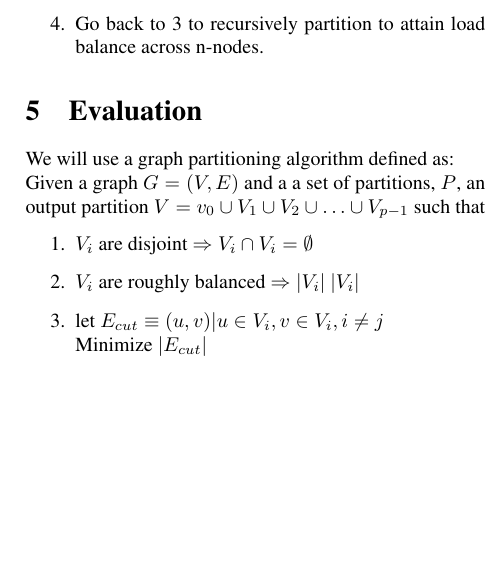
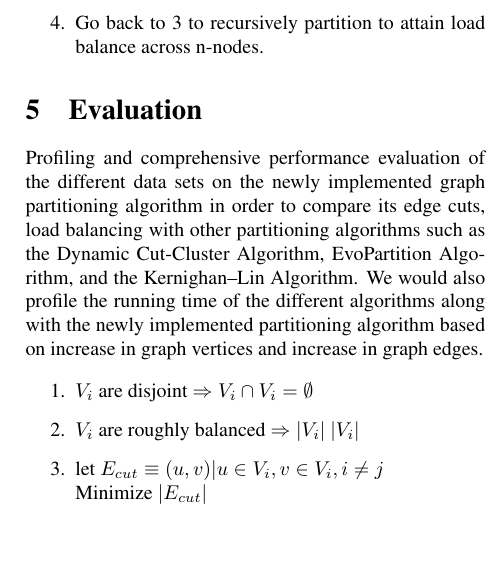
Before and after one commit to fmeef/SC16_proposed_docs, a LaTeX paper (proposal/partition.tex): part of one column of page 2 of 2, cut so that both start at the same text, the shorter picture padded with empty space. Compiled offline with pdfLaTeX.

Commit message:
Added evaluation

```diff
--- a/proposal/partition.tex
+++ b/proposal/partition.tex
@@ -66,9 +66,9 @@
   \end{enumerate}
 
   \section{Evaluation}
+  Profiling and comprehensive performance evaluation of the different data sets on the newly implemented graph partitioning algorithm in order to compare its edge cuts, load balancing with other partitioning algorithms such as the Dynamic Cut-Cluster Algorithm, EvoPartition Algorithm, and the Kernighan–Lin Algorithm. We would also profile the running time of the different algorithms along with the newly implemented partitioning algorithm based on increase in graph vertices and increase in graph edges.
 
-  We will use a graph partitioning algorithm defined as:\\
-  Given a graph $G = (V,E)$ and a a set of partitions, $P$, an output partition $V = v_0 \cup V_1 \cup V_2 \cup \ldots \cup V_{p-1}$ such that
+
   \begin{enumerate}
   \item ${V_i}$ are disjoint $\Rightarrow V_i \cap V_i = \emptyset$
   \item ${V_i}$ are roughly balanced $\Rightarrow |V_i| ~ |V_i|$
```
